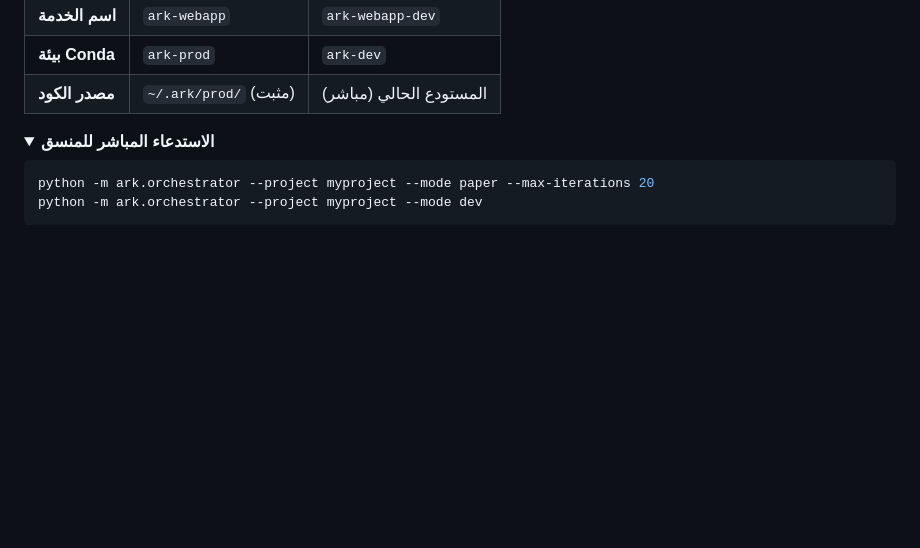
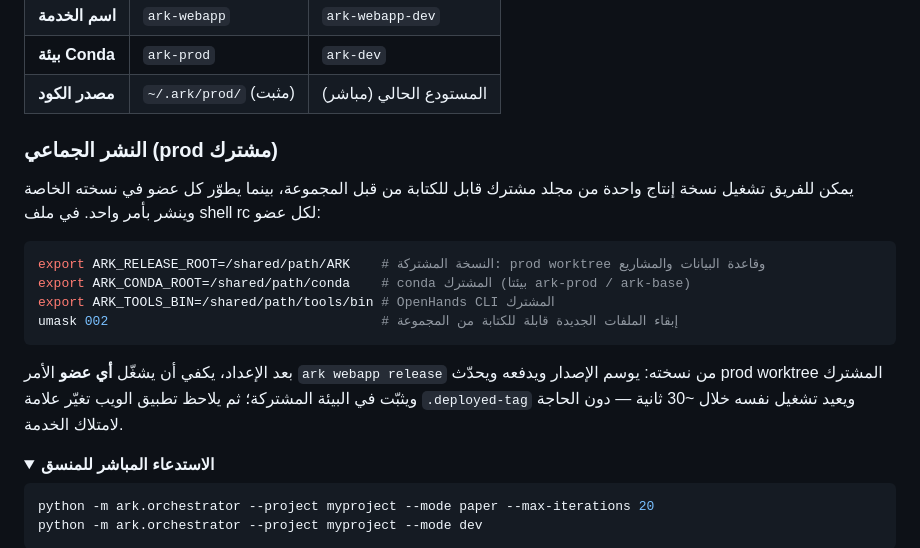
Before and after one commit to kaust-ark/ARK, a Markdown page: README_ar.md, the part around the change. GitHub-like rendering; folded sections open; blank space fills up the shorter version.

````diff
--- a/README_ar.md
+++ b/README_ar.md
@@ -284,6 +284,19 @@ ark run myproject
 
 </details>
 
+### النشر الجماعي (prod مشترك)
+
+يمكن للفريق تشغيل نسخة إنتاج واحدة من مجلد مشترك قابل للكتابة من قبل المجموعة، بينما يطوّر كل عضو في نسخته الخاصة وينشر بأمر واحد. في ملف shell rc لكل عضو:
+
+```bash
+export ARK_RELEASE_ROOT=/shared/path/ARK    # النسخة المشتركة: prod worktree وقاعدة البيانات والمشاريع
+export ARK_CONDA_ROOT=/shared/path/conda    # conda المشترك (بيئتا ark-prod / ark-base)
+export ARK_TOOLS_BIN=/shared/path/tools/bin # OpenHands CLI المشترك
+umask 002                                   # إبقاء الملفات الجديدة قابلة للكتابة من المجموعة
+```
+
+بعد الإعداد، يكفي أن يشغّل **أي عضو** الأمر `ark webapp release` من نسخته: يوسم الإصدار ويدفعه ويحدّث prod worktree المشترك ويثبّت في البيئة المشتركة؛ ثم يلاحظ تطبيق الويب تغيّر علامة `.deployed-tag` ويعيد تشغيل نفسه خلال ~30 ثانية — دون الحاجة لامتلاك الخدمة.
+
 <details>
 <summary><strong>الاستدعاء المباشر للمنسق</strong></summary>
 
````
Also changed, not shown: README.md (+20 -0 lines), README_zh.md (+13 -0 lines).
